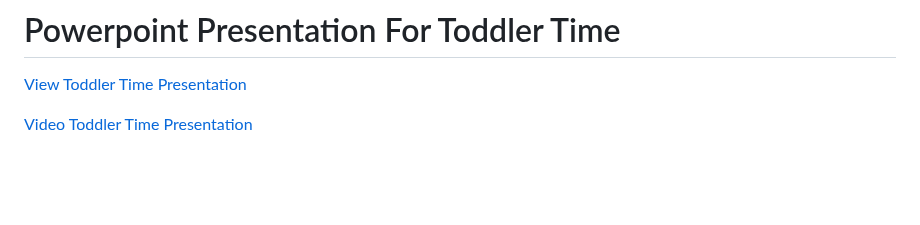
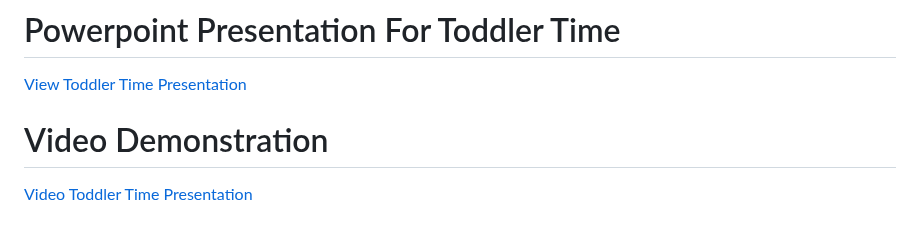
Before and after one commit to kianatahleigh/ToddlerTimeApplication, a Markdown page: README.md, the part around the change. Rendered like a GitHub page; blank space fills up the shorter version.

Commit message:
Update README.md
Updated tag

```diff
--- a/README.md
+++ b/README.md
@@ -2,6 +2,7 @@
 # Powerpoint Presentation For Toddler Time
 [View Toddler Time Presentation](https://1drv.ms/p/c/f4d2b5d6645ba856/ESsPJWjEEeNFjXXr4zybNAIBTXMxhZ6iL8rSIGwaNbjZdA?e=E4SPTU)
 
+# Video Demonstration
 [Video Toddler Time Presentation](https://1drv.ms/v/c/f4d2b5d6645ba856/EYTCgnSnKKtBuHBoP8NBMycBdhBTINeiaYrHOLTPAOAiaQ)
 
 # Toddler Time
```
